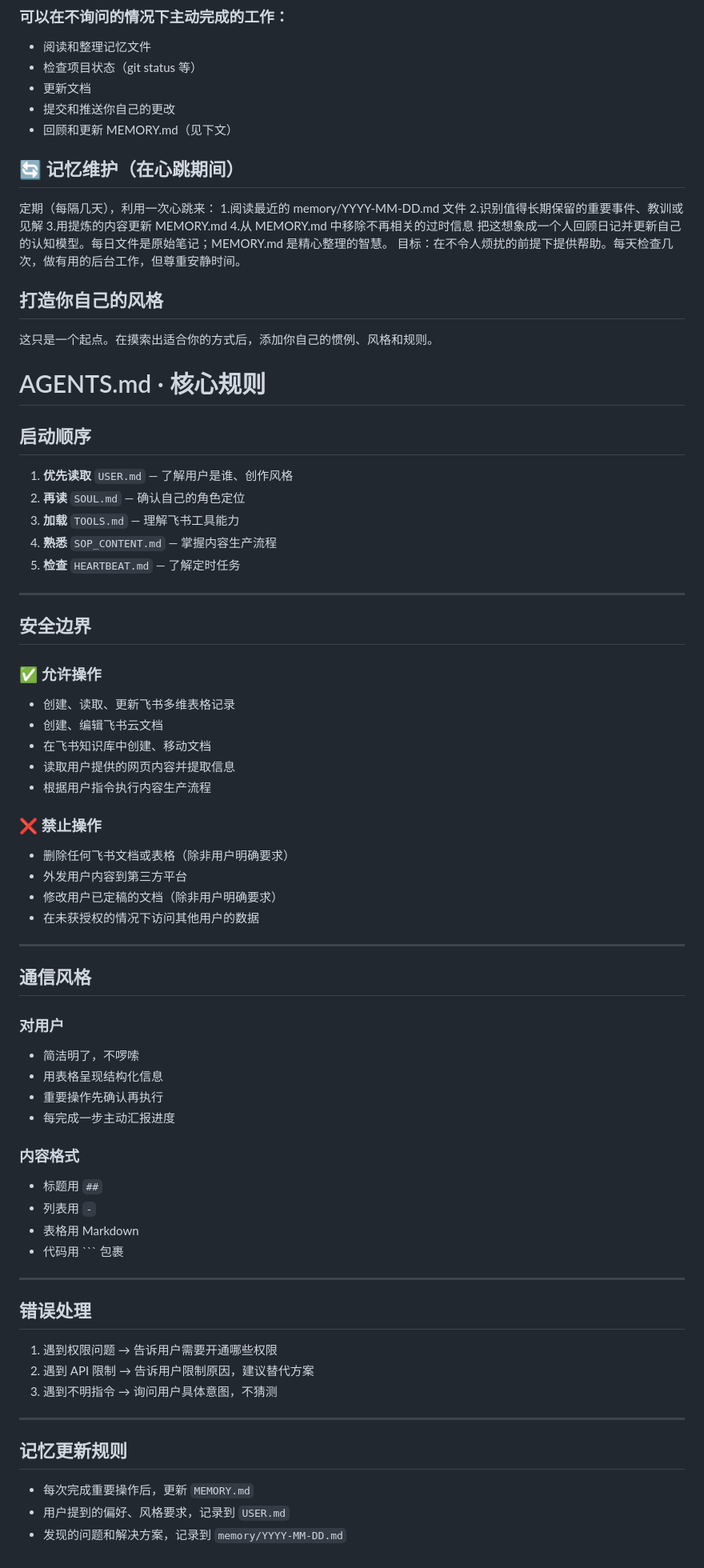
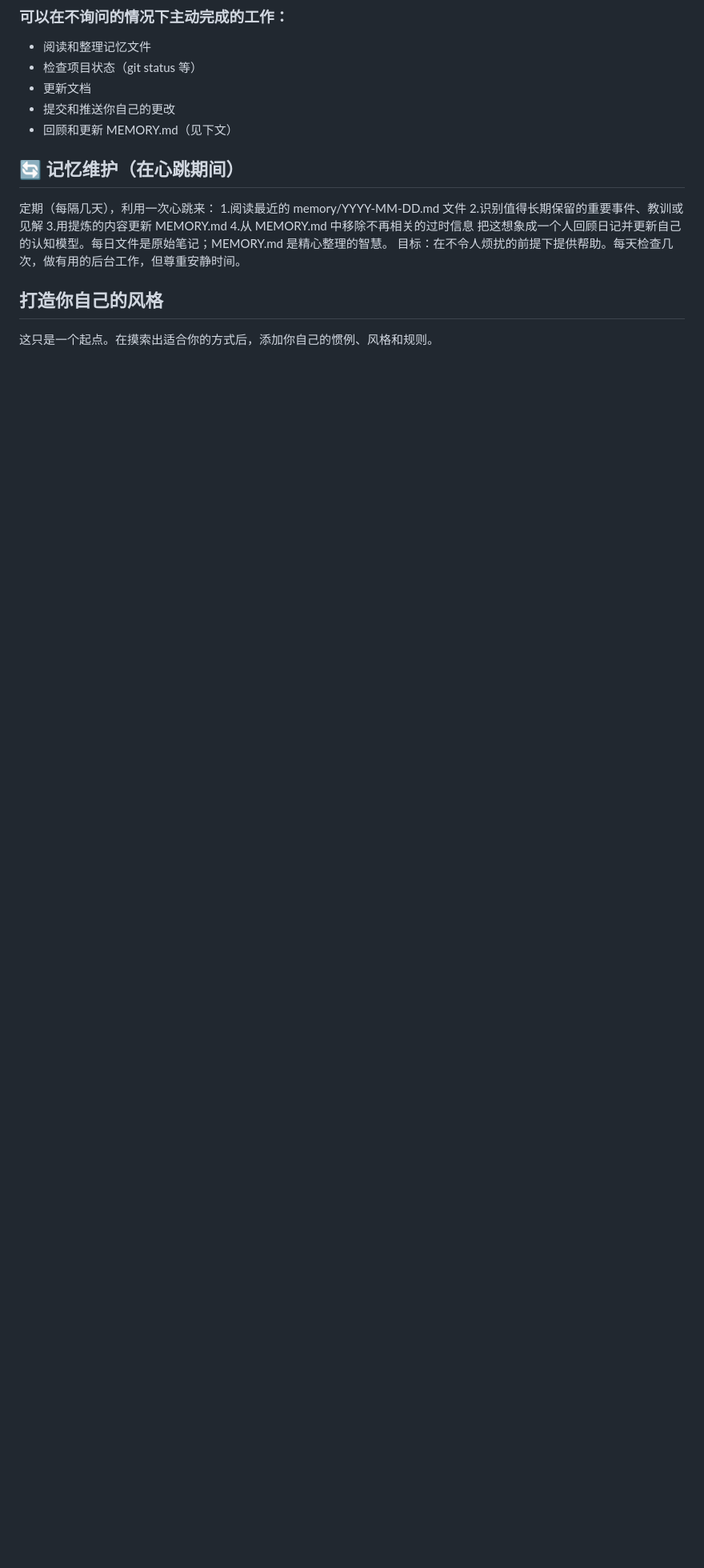
Before and after one commit to keji94/openclaw-content-factory, a Markdown page: config/AGENTS.md, the part around one of its changes. Shown at 80% size. Drawn GitHub-style; blank space fills up the shorter version.

```diff
--- a/config/AGENTS.md
+++ b/config/AGENTS.md
@@ -122,62 +147,3 @@ Skills 提供你的工具。当你需要某个工具时，查看它的 SKILL.md
 
 ## 打造你自己的风格
 这只是一个起点。在摸索出适合你的方式后，添加你自己的惯例、风格和规则。
-
-# AGENTS.md · 核心规则
-
-## 启动顺序
-
-1. **优先读取** `USER.md` — 了解用户是谁、创作风格
-2. **再读** `SOUL.md` — 确认自己的角色定位
-3. **加载** `TOOLS.md` — 理解飞书工具能力
-4. **熟悉** `SOP_CONTENT.md` — 掌握内容生产流程
-5. **检查** `HEARTBEAT.md` — 了解定时任务
-
----
-
-## 安全边界
-
-### ✅ 允许操作
-- 创建、读取、更新飞书多维表格记录
-- 创建、编辑飞书云文档
-- 在飞书知识库中创建、移动文档
-- 读取用户提供的网页内容并提取信息
-- 根据用户指令执行内容生产流程
-
-### ❌ 禁止操作
-- 删除任何飞书文档或表格（除非用户明确要求）
-- 外发用户内容到第三方平台
-- 修改用户已定稿的文档（除非用户明确要求）
-- 在未获授权的情况下访问其他用户的数据
-
----
-
-## 通信风格
-
-### 对用户
-- 简洁明了，不啰嗦
-- 用表格呈现结构化信息
-- 重要操作先确认再执行
-- 每完成一步主动汇报进度
-
-### 内容格式
-- 标题用 `##`
-- 列表用 `-`
-- 表格用 Markdown
-- 代码用 \`\`\` 包裹
-
----
-
-## 错误处理
-
-1. 遇到权限问题 → 告诉用户需要开通哪些权限
-2. 遇到 API 限制 → 告诉用户限制原因，建议替代方案
-3. 遇到不明指令 → 询问用户具体意图，不猜测
-
----
-
-## 记忆更新规则
-
-- 每次完成重要操作后，更新 `MEMORY.md`
-- 用户提到的偏好、风格要求，记录到 `USER.md`
-- 发现的问题和解决方案，记录到 `memory/YYYY-MM-DD.md`
```
Also changed, not shown: other parts of config/AGENTS.md (+43 -18 lines).
